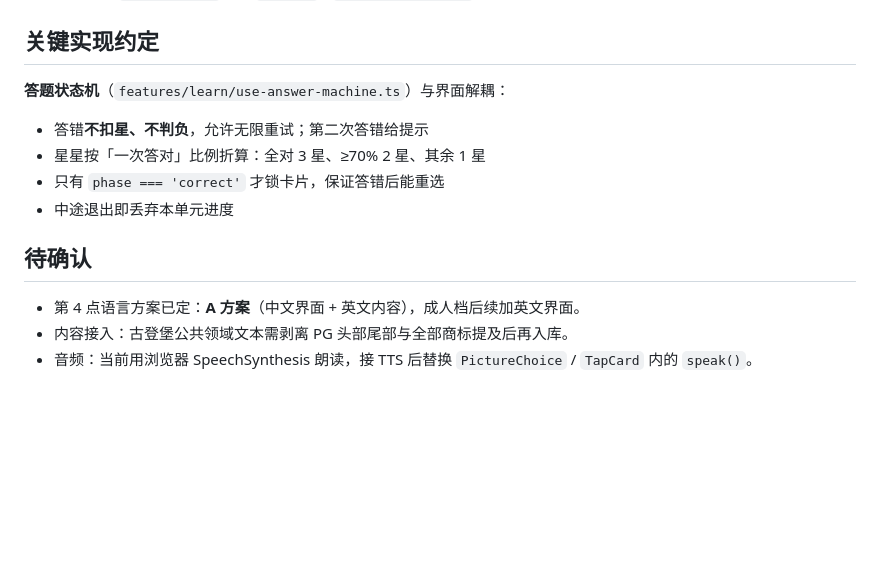
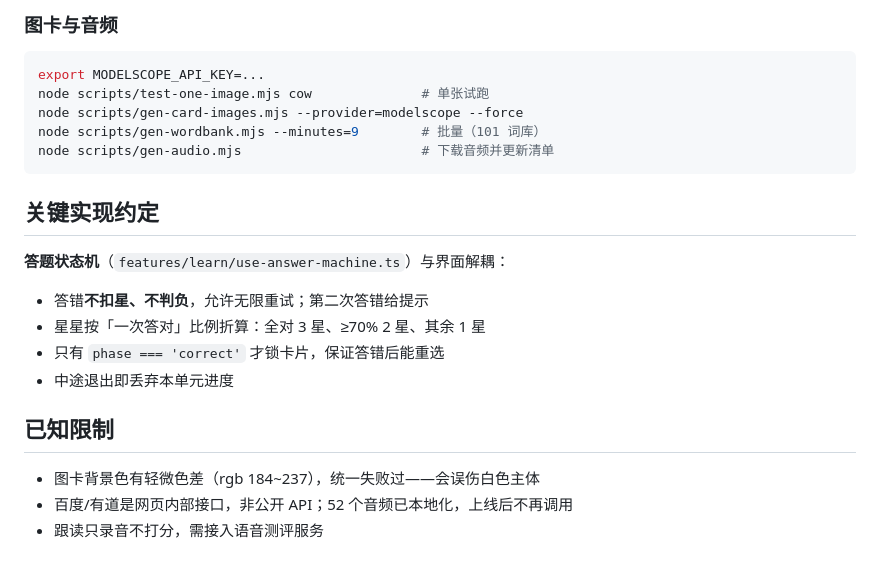
Before and after one commit to 2536754324sjc-creator/AotuEnglish, a Markdown page: web/README.md, the part around one of its changes. Drawn GitHub-style; blank space fills up the shorter version.

````diff
--- a/web/README.md
+++ b/web/README.md
@@ -113,3 +135,12 @@ src/lib/
+### 图卡与音频
+
+```bash
+export MODELSCOPE_API_KEY=...
+node scripts/test-one-image.mjs cow              # 单张试跑
+node scripts/gen-card-images.mjs --provider=modelscope --force
+node scripts/gen-wordbank.mjs --minutes=9        # 批量（101 词库）
+node scripts/gen-audio.mjs                       # 下载音频并更新清单
+```
 
 ## 关键实现约定
 
@@ -120,8 +151,8 @@ src/lib/
 - 只有 `phase === 'correct'` 才锁卡片，保证答错后能重选
 - 中途退出即丢弃本单元进度
 
-## 待确认
+## 已知限制
 
-- 第 4 点语言方案已定：**A 方案**（中文界面 + 英文内容），成人档后续加英文界面。
-- 内容接入：古登堡公共领域文本需剥离 PG 头部尾部与全部商标提及后再入库。
-- 音频：当前用浏览器 SpeechSynthesis 朗读，接 TTS 后替换 `PictureChoice` / `TapCard` 内的 `speak()`。
+- 图卡背景色有轻微色差（rgb 184~237），统一失败过——会误伤白色主体
+- 百度/有道是网页内部接口，非公开 API；52 个音频已本地化，上线后不再调用
+- 跟读只录音不打分，需接入语音测评服务
````
Also changed, not shown: other parts of web/README.md (+54 -32 lines), HANDOFF.md (+219 -126 lines), PLAN.md (added, +112 -0 lines).
